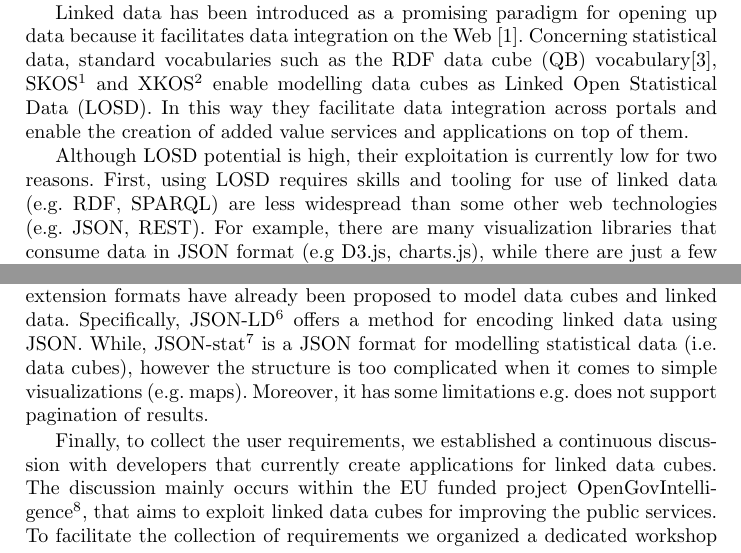
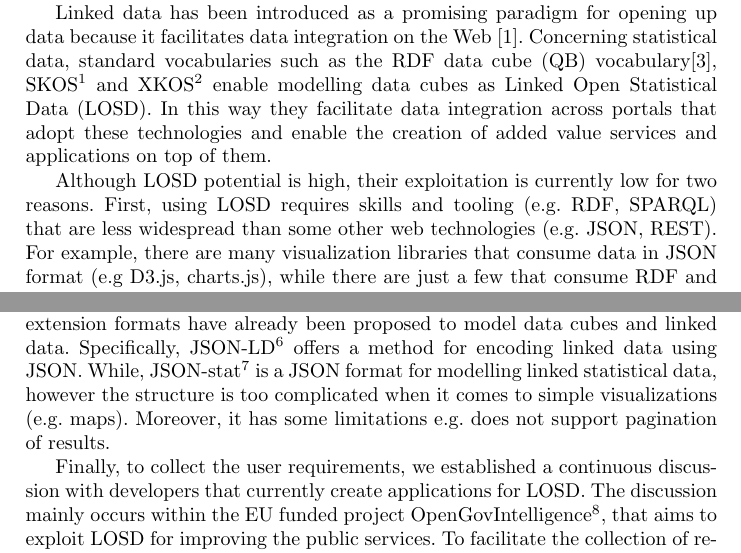
Before and after one commit to islab-uom/qbAPI-paper, a LaTeX paper (qb_api_paper.tex): two parts of pages 1 and 3 of 11, joined at a grey line, cut so that both start at the same text. Compiled offline with pdfLaTeX.

Commit message:
Fix typos

```diff
--- a/qb_api_paper.tex
+++ b/qb_api_paper.tex
@@ -22,9 +22,9 @@ Recently, many governments, organisations and companies are opening up their dat
 
 A major part of open data concerns statistics (e.g. economical and social indicators) \cite{Capadisli:2013}. These data are often organised in a multidimensional way, where a measured fact is described based on a number of dimensions. In this case, statistical data are compared to data cubes. Thus, we onwards refer to statistical multidimensional data as \textit{data cubes} or just \textit{cubes}.
 
-Linked data has been introduced as a promising paradigm for opening up data because it facilitates data integration on the Web \cite{Bizer:2009}. Concerning statistical data, standard vocabularies such as the RDF data cube (QB) vocabulary\cite{Cyganiak:2014:W3C}, SKOS\footnote{https://www.w3.org/TR/skos-reference/} and XKOS\footnote{http://rdf-vocabulary.ddialliance.org/xkos.html} enable modelling data cubes as Linked Open Statistical Data (LOSD). In this way they facilitate data integration across portals and enable the creation of added value services and applications on top of them.
+Linked data has been introduced as a promising paradigm for opening up data because it facilitates data integration on the Web \cite{Bizer:2009}. Concerning statistical data, standard vocabularies such as the RDF data cube (QB) vocabulary\cite{Cyganiak:2014:W3C}, SKOS\footnote{https://www.w3.org/TR/skos-reference/} and XKOS\footnote{http://rdf-vocabulary.ddialliance.org/xkos.html} enable modelling data cubes as Linked Open Statistical Data (LOSD). In this way they facilitate data integration across portals that adopt these technologies and enable the creation of added value services and applications on top of them.
 
-Although LOSD potential is high, their exploitation is currently low for two reasons. First, using LOSD requires skills and tooling for use of linked data (e.g. RDF, SPARQL) are less widespread than some other web technologies (e.g. JSON, REST). For example, there are many visualization libraries that consume data in JSON format (e.g D3.js, charts.js), while there are just a few that consume RDF and their functionality is limited. That's one of the reasons that there are limited application (e.g. visualisation) which exploit LOSD.
+Although LOSD potential is high, their exploitation is currently low for two reasons. First, using LOSD requires skills and tooling (e.g. RDF, SPARQL) that are less widespread than some other web technologies (e.g. JSON, REST). For example, there are many visualization libraries that consume data in JSON format (e.g D3.js, charts.js), while there are just a few that consume RDF and their functionality is limited. That's one of the reasons that there are limited application (e.g. visualisation) which exploit LOSD.
 
 Second, many portals that use the standard vocabularies (QB, SKOX, XKOS) often adopt different publishing practices \cite{KalampokisChallenges}, thus hampering their interoperability. As a result it is not easy to create generic software tools that operate across LOSD. Usually, case specific software \cite{KaramanouResultsSoFar} are created which assume that data are published only in a specific form.
 
@@ -47,11 +47,9 @@ There are also some REST APIs with similar functionality. The Data Brewery\footn
 All the above APIs handle data cubes that are stored at traditional databases or data-warehouse. However, none of them can handle data cubes  stored as linked data using the QB vocabulary.
 
 Regarding the output of the REST APIs, JSON is a commonly used simple format. Existing REST APIs use
-case-specific JSON responses, however JSON extension formats have already been proposed to model data cubes and linked data. Specifically, JSON-LD\footnote{https://json-ld.org} offers a method for encoding linked data using JSON. While, JSON-stat\footnote{https://json-stat.org/} is a JSON format for modelling statistical data (i.e. data cubes), however the structure is too complicated when it comes to simple visualizations (e.g. maps). Moreover, it has some limitations e.g. does not support pagination of results.
+case-specific JSON responses, however JSON extension formats have already been proposed to model data cubes and linked data. Specifically, JSON-LD\footnote{https://json-ld.org} offers a method for encoding linked data using JSON. While, JSON-stat\footnote{https://json-stat.org/} is a JSON format for modelling linked statistical data, however the structure is too complicated when it comes to simple visualizations (e.g. maps). Moreover, it has some limitations e.g. does not support pagination of results.
 
-Finally, to collect the user requirements, we established a continuous discussion with developers that currently create applications for linked data cubes. The discussion mainly occurs within the EU funded project OpenGovIntelligence\footnote{http://www.opengovintelligence.eu/}, that aims to exploit linked data cubes for improving the public services. To facilitate the collection of requirements we organized a dedicated workshop at Manchester with participation of relevant developers.
-
-
+Finally, to collect the user requirements, we established a continuous discussion with developers that currently create applications for LOSD. The discussion mainly occurs within the EU funded project OpenGovIntelligence\footnote{http://www.opengovintelligence.eu/}, that aims to exploit LOSD for improving the public services. To facilitate the collection of requirements we organized a dedicated workshop at Manchester with participation of relevant developers.
 
 \section{Solution overview}\label{sec:overview}
 
```
Also changed, not shown: qb_api_paper.bbl, qb_api_paper.pdf, qb_api_paper.tex (12 more changed lines), 3 other files.
